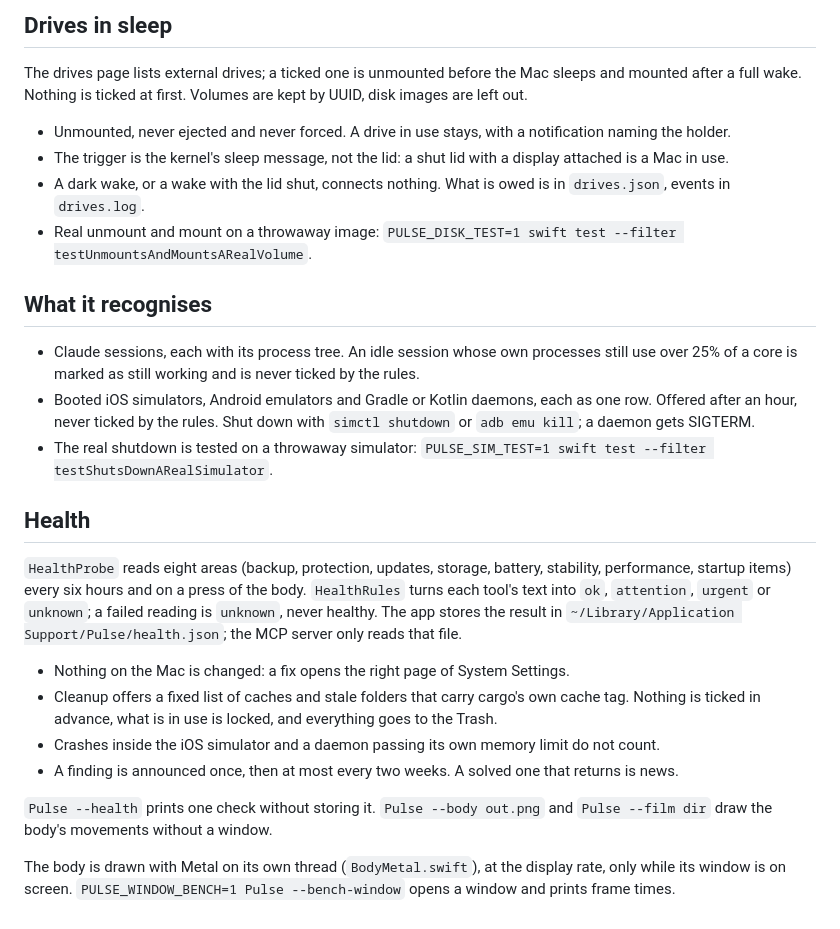
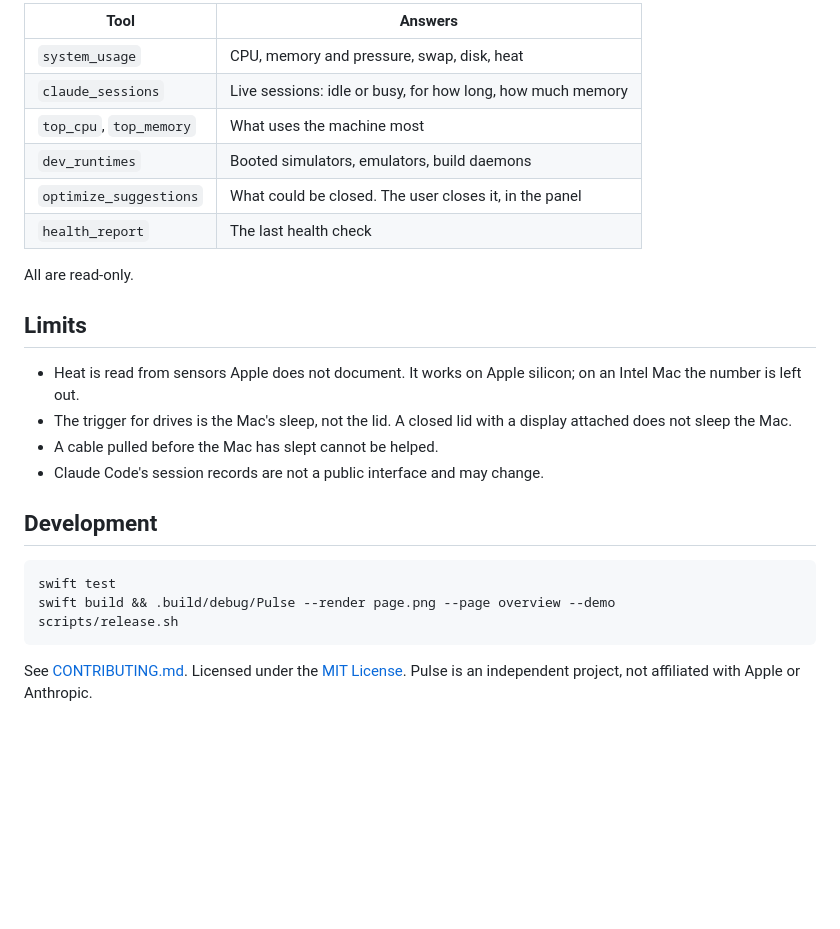
Before and after one commit to shalevshafian/pulse, a Markdown page: README.md, the part around one of its changes. Drawn GitHub-style; blank space fills up the shorter version.

````diff
--- a/README.md
+++ b/README.md
@@ -24,36 +71,29 @@ Agents can read; only a click in the panel closes anything.
 
-## Drives in sleep
+| Tool | Answers |
+|---|---|
+| `system_usage` | CPU, memory and pressure, swap, disk, heat |
+| `claude_sessions` | Live sessions: idle or busy, for how long, how much memory |
+| `top_cpu`, `top_memory` | What uses the machine most |
+| `dev_runtimes` | Booted simulators, emulators, build daemons |
+| `optimize_suggestions` | What could be closed. The user closes it, in the panel |
+| `health_report` | The last health check |
 
-The drives page lists external drives; a ticked one is unmounted before the Mac sleeps and mounted
-after a full wake. Nothing is ticked at first. Volumes are kept by UUID, disk images are left out.
+All are read-only.
 
-- Unmounted, never ejected and never forced. A drive in use stays, with a notification naming the holder.
-- The trigger is the kernel's sleep message, not the lid: a shut lid with a display attached is a Mac in use.
-- A dark wake, or a wake with the lid shut, connects nothing. What is owed is in `drives.json`, events in `drives.log`.
-- Real unmount and mount on a throwaway image: `PULSE_DISK_TEST=1 swift test --filter testUnmountsAndMountsARealVolume`.
+## Limits
 
-## What it recognises
+- Heat is read from sensors Apple does not document. It works on Apple silicon; on an Intel Mac the number is left out.
+- The trigger for drives is the Mac's sleep, not the lid. A closed lid with a display attached does not sleep the Mac.
+- A cable pulled before the Mac has slept cannot be helped.
+- Claude Code's session records are not a public interface and may change.
 
-- Claude sessions, each with its process tree. An idle session whose own processes still use over 25% of a core is marked as still working and is never ticked by the rules.
-- Booted iOS simulators, Android emulators and Gradle or Kotlin daemons, each as one row. Offered after an hour, never ticked by the rules. Shut down with `simctl shutdown` or `adb emu kill`; a daemon gets SIGTERM.
-- The real shutdown is tested on a throwaway simulator: `PULSE_SIM_TEST=1 swift test --filter testShutsDownARealSimulator`.
+## Development
 
-## Health
+```sh
+swift test
+swift build && .build/debug/Pulse --render page.png --page overview --demo
+scripts/release.sh
+```
 
-`HealthProbe` reads eight areas (backup, protection, updates, storage, battery, stability,
-performance, startup items) every six hours and on a press of the body. `HealthRules` turns
-each tool's text into `ok`, `attention`, `urgent` or `unknown`; a failed reading is `unknown`,
-never healthy. The app stores the result in `~/Library/Application Support/Pulse/health.json`;
-the MCP server only reads that file.
-
-- Nothing on the Mac is changed: a fix opens the right page of System Settings.
-- Cleanup offers a fixed list of caches and stale folders that carry cargo's own cache tag.
-  Nothing is ticked in advance, what is in use is locked, and everything goes to the Trash.
-- Crashes inside the iOS simulator and a daemon passing its own memory limit do not count.
-- A finding is announced once, then at most every two weeks. A solved one that returns is news.
-
-`Pulse --health` prints one check without storing it. `Pulse --body out.png` and
-`Pulse --film dir` draw the body's movements without a window.
-
-The body is drawn with Metal on its own thread (`BodyMetal.swift`), at the display rate, only while its
-window is on screen. `PULSE_WINDOW_BENCH=1 Pulse --bench-window` opens a window and prints frame times.
+See [CONTRIBUTING.md](CONTRIBUTING.md). Licensed under the [MIT License](LICENSE).
+Pulse is an independent project, not affiliated with Apple or Anthropic.
````
Also changed, not shown: other parts of README.md (+62 -15 lines), CHANGELOG.md (added, +5 -0 lines), CONTRIBUTING.md (added, +45 -0 lines), docs/images/drives.png (added), docs/images/health.png (added), docs/images/overview.png (added), docs/images/plan.png (added), docs/images/processes.png (added), 12 other files.
